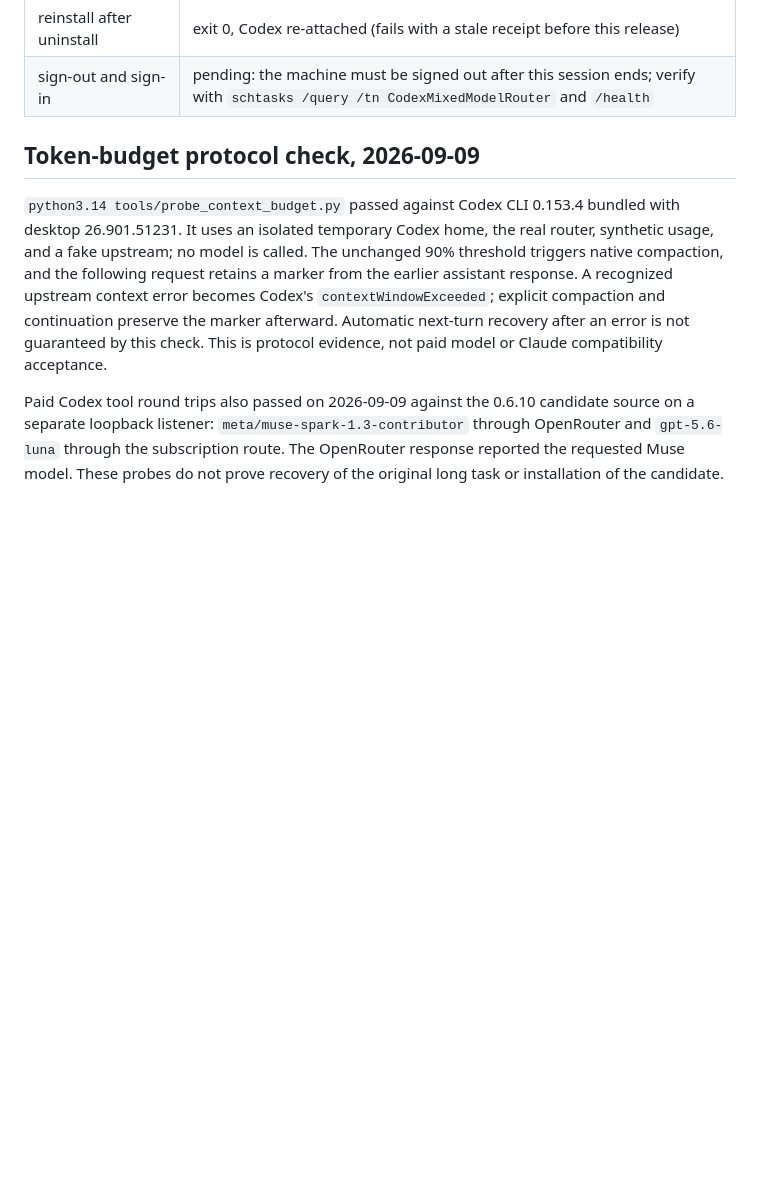
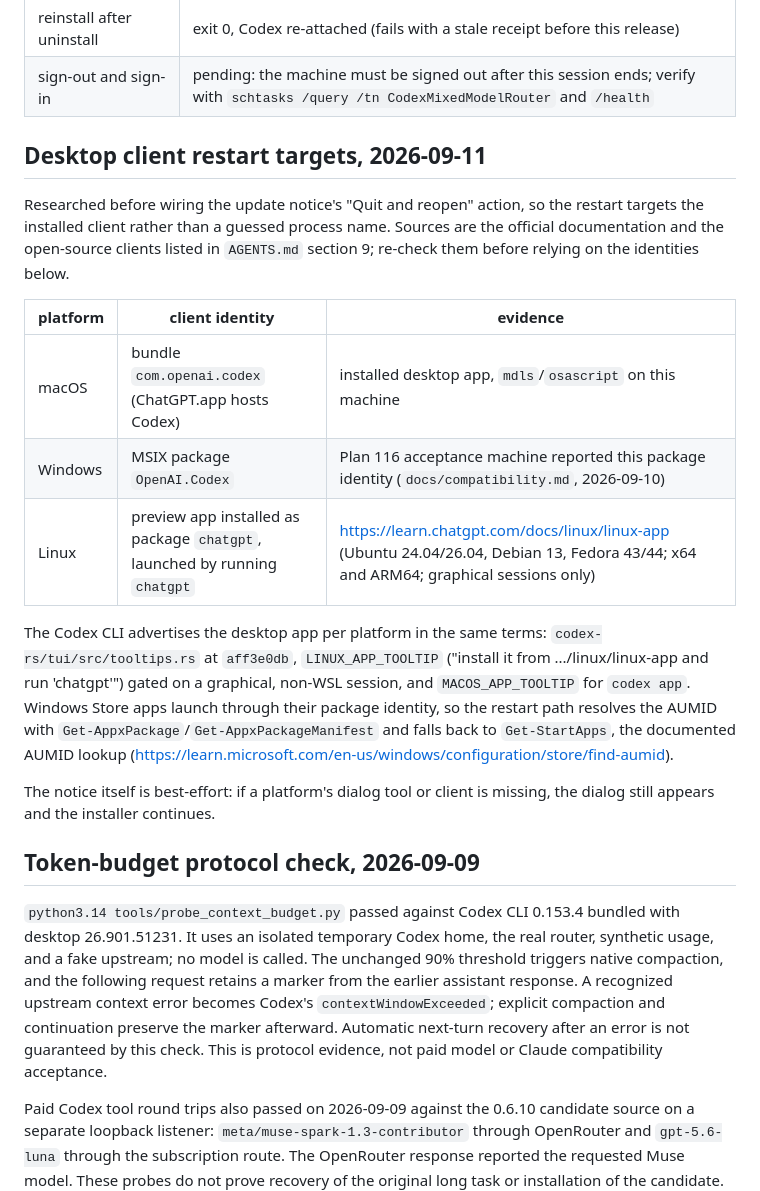
Before and after one commit to gbane-softcom/SC_AI_Router, a Markdown page: docs/compatibility.md, the part around the change. GitHub-like rendering; blank space fills up the shorter version.

```diff
--- a/docs/compatibility.md
+++ b/docs/compatibility.md
@@ -20,6 +20,32 @@ acceptance.
 | uninstall | both tasks ended and deleted, no router process, port free, config block removed, activation receipt dropped, home left in place |
 | reinstall after uninstall | exit 0, Codex re-attached (fails with a stale receipt before this release) |
 | sign-out and sign-in | pending: the machine must be signed out after this session ends; verify with `schtasks /query /tn CodexMixedModelRouter` and `/health` |
+
+## Desktop client restart targets, 2026-09-11
+
+Researched before wiring the update notice's "Quit and reopen" action, so
+the restart targets the installed client rather than a guessed process
+name. Sources are the official documentation and the open-source clients
+listed in `AGENTS.md` section 9; re-check them before relying on the
+identities below.
+
+| platform | client identity | evidence |
+|---|---|---|
+| macOS | bundle `com.openai.codex` (ChatGPT.app hosts Codex) | installed desktop app, `mdls`/`osascript` on this machine |
+| Windows | MSIX package `OpenAI.Codex` | Plan 116 acceptance machine reported this package identity (`docs/compatibility.md`, 2026-09-10) |
+| Linux | preview app installed as package `chatgpt`, launched by running `chatgpt` | <https://learn.chatgpt.com/docs/linux/linux-app> (Ubuntu 24.04/26.04, Debian 13, Fedora 43/44; x64 and ARM64; graphical sessions only) |
+
+The Codex CLI advertises the desktop app per platform in the same terms:
+`codex-rs/tui/src/tooltips.rs` at `aff3e0db`, `LINUX_APP_TOOLTIP` ("install
+it from .../linux/linux-app and run 'chatgpt'") gated on a graphical,
+non-WSL session, and `MACOS_APP_TOOLTIP` for `codex app`. Windows Store
+apps launch through their package identity, so the restart path resolves
+the AUMID with `Get-AppxPackage`/`Get-AppxPackageManifest` and falls back
+to `Get-StartApps`, the documented AUMID lookup
+(<https://learn.microsoft.com/en-us/windows/configuration/store/find-aumid>).
+
+The notice itself is best-effort: if a platform's dialog tool or client is
+missing, the dialog still appears and the installer continues.
 
 ## Token-budget protocol check, 2026-09-09
 
```
Also changed, not shown: CHANGELOG.md (+12 -0 lines), README.md (+11 -4 lines), docs/assets/sc-logo-wide.png (added), packaging/assets/router-icon.png (added), 13 other files.
